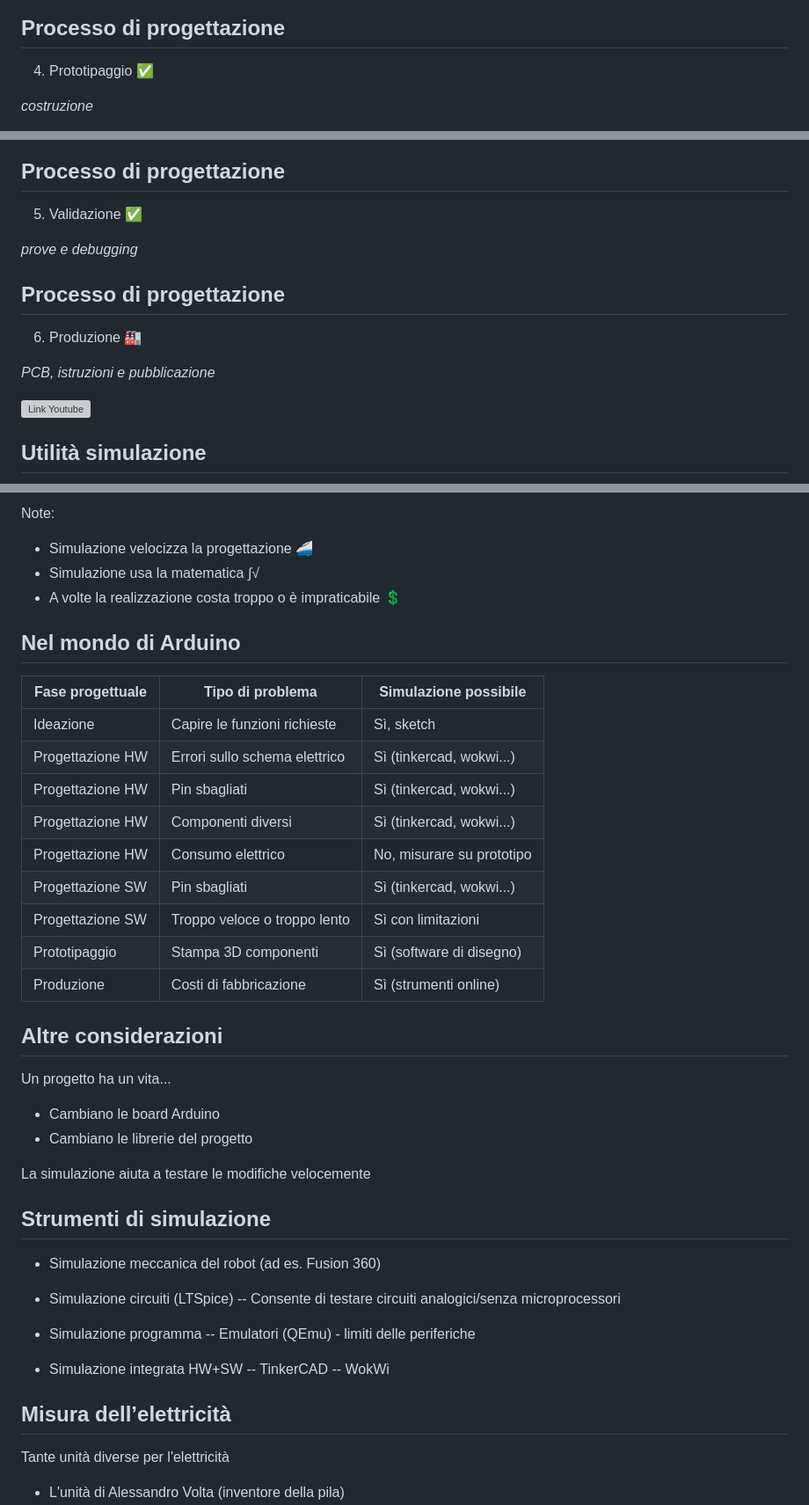
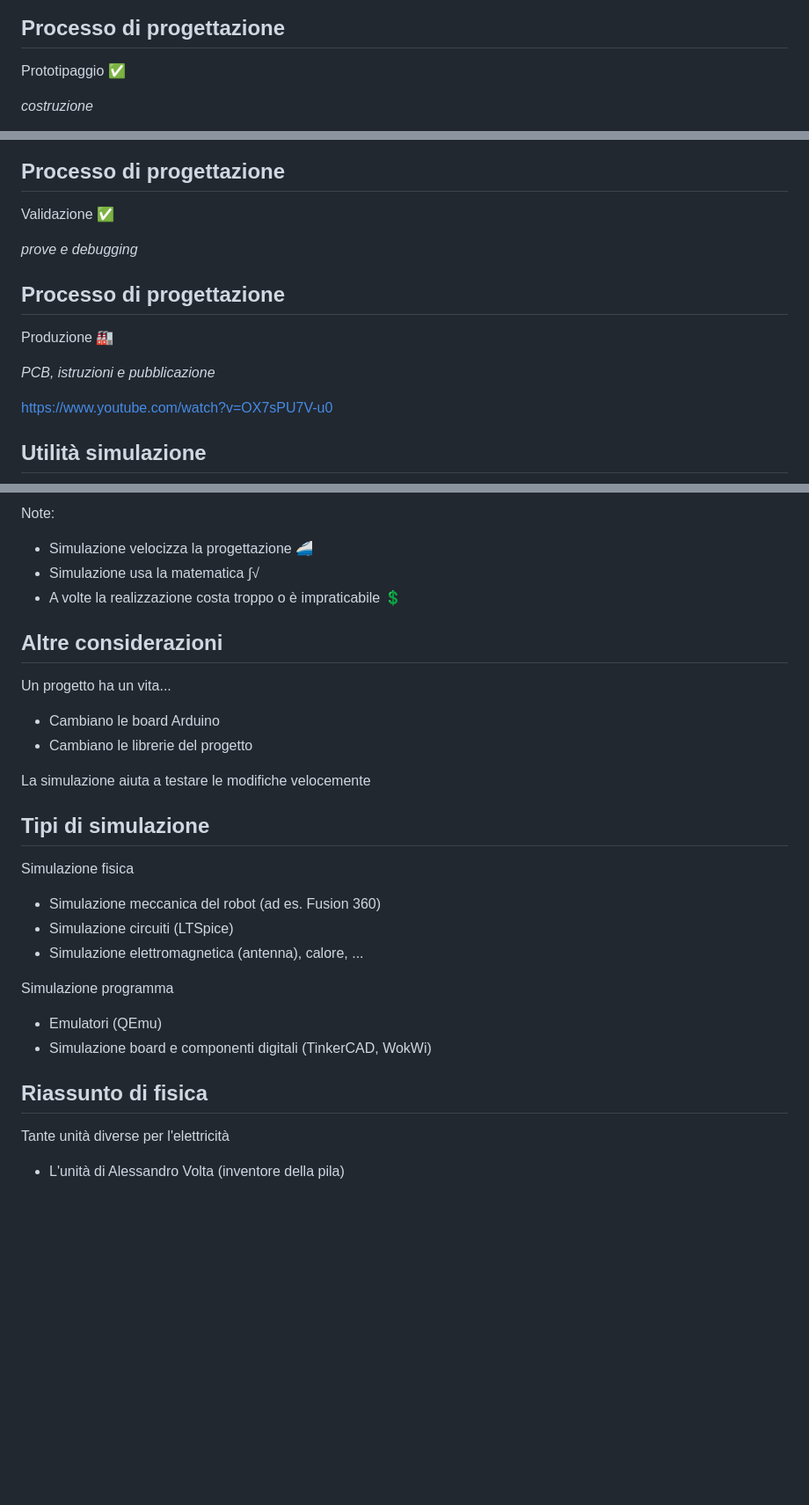
Before and after one commit to PBrunot/arduinoday-2024, a Markdown page: talk.md, 3 parts joined by grey strips. Shown: that part at 88% size. Drawn GitHub-style; blank space fills up the shorter version; grey boxes are pictures that could not be loaded.

```diff
--- a/talk.md
+++ b/talk.md
@@ -100,6 +114,6 @@ _come fare funzionare l'oggetto?_
 [comment]: # (!!! data-auto-animate)
 ## Processo di progettazione
 
-4) Prototipaggio &#9989;
+Prototipaggio &#9989;
 
 _costruzione_
@@ -107,18 +123,18 @@ _costruzione_
 [comment]: # (!!! data-auto-animate)
 ## Processo di progettazione
 
-5) Validazione &#9989;
+Validazione &#9989;
 
 _prove e debugging_
 
 [comment]: # (!!! data-auto-animate)
 ## Processo di progettazione
 
-6) Produzione &#127981;
+Produzione &#127981;
 
 _PCB, istruzioni e pubblicazione_
 
-![Link Youtube](https://www.youtube.com/watch?v=OX7sPU7V-u0)
+<https://www.youtube.com/watch?v=OX7sPU7V-u0>
 
 [comment]: # (!!!)
 
@@ -133,22 +149,6 @@ Note:
 
 [comment]: # (!!!)
 
-## Nel mondo di Arduino
-
-| Fase progettuale | Tipo di problema | Simulazione possibile |
-| -- | -- | -- |
-| Ideazione | Capire le funzioni richieste | Sì, sketch
-| Progettazione HW | Errori sullo schema elettrico | Sì (tinkercad, wokwi...)
-| Progettazione HW | Pin sbagliati | Sì (tinkercad, wokwi...)
-| Progettazione HW | Componenti diversi | Sì (tinkercad, wokwi...)
-| Progettazione HW | Consumo elettrico | No, misurare su prototipo
-| Progettazione SW | Pin sbagliati | Sì (tinkercad, wokwi...)
-| Progettazione SW | Troppo veloce o troppo lento | Sì con limitazioni
-| Prototipaggio | Stampa 3D componenti | Sì (software di disegno)
-| Produzione | Costi di fabbricazione | Sì (strumenti online)
-
-[comment]: # (!!!)
-
 ## Altre considerazioni
 
 Un progetto ha un vita...
@@ -160,23 +160,20 @@ La simulazione aiuta a testare le modifiche velocemente
 
 [comment]: # (!!!)
 
-## Strumenti di simulazione
+## Tipi di simulazione
 
+Simulazione fisica
 * Simulazione meccanica del robot (ad es. Fusion 360)
+* Simulazione circuiti (LTSpice)
+* Simulazione elettromagnetica (antenna), calore, ...
 
-* Simulazione circuiti (LTSpice)
--- Consente di testare circuiti analogici/senza microprocessori
-
-* Simulazione programma
--- Emulatori (QEmu) - limiti delle periferiche
-
-* Simulazione integrata HW+SW
--- TinkerCAD
--- WokWi
+Simulazione programma
+* Emulatori (QEmu)
+* Simulazione board e componenti digitali (TinkerCAD, WokWi)
 
 [comment]: # (!!!)
 
-## Misura dell’elettricità
+## Riassunto di fisica
 
 Tante unità diverse per l'elettricità
 - L'unità di Alessandro Volta (inventore della pila)
```
Also changed, not shown: other parts of talk.md (+94 -19 lines), README.md (+2 -1 lines), media/lt-blinker.png (added), media/wokwi.jpg (added), 1 other file.
